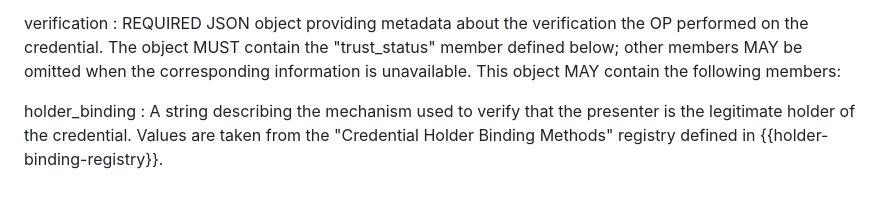
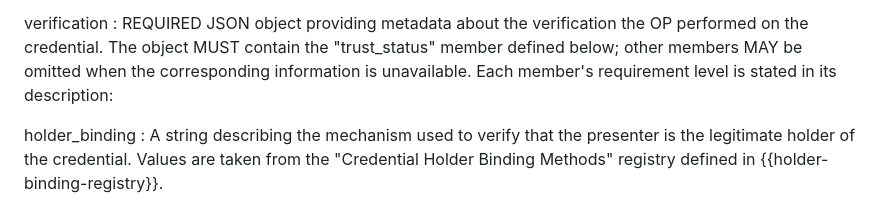
Before and after one commit to masv3971/rfc_credential_oidc_bridge, a Markdown page: draft-svensson-credential-oidc-bridge.md, the part around the change. Rendered like a GitHub page.

Commit message:
Better wording for verification fields.

```diff
--- a/draft-svensson-credential-oidc-bridge.md
+++ b/draft-svensson-credential-oidc-bridge.md
@@ -799,7 +799,7 @@ verification
   the OP performed on the credential.  The object MUST contain
   the "trust_status" member defined below; other members MAY be
   omitted when the corresponding information is unavailable.
-  This object MAY contain the following members:
+  Each member's requirement level is stated in its description:
 
   holder_binding
   : A string describing the mechanism used to verify that the
```
